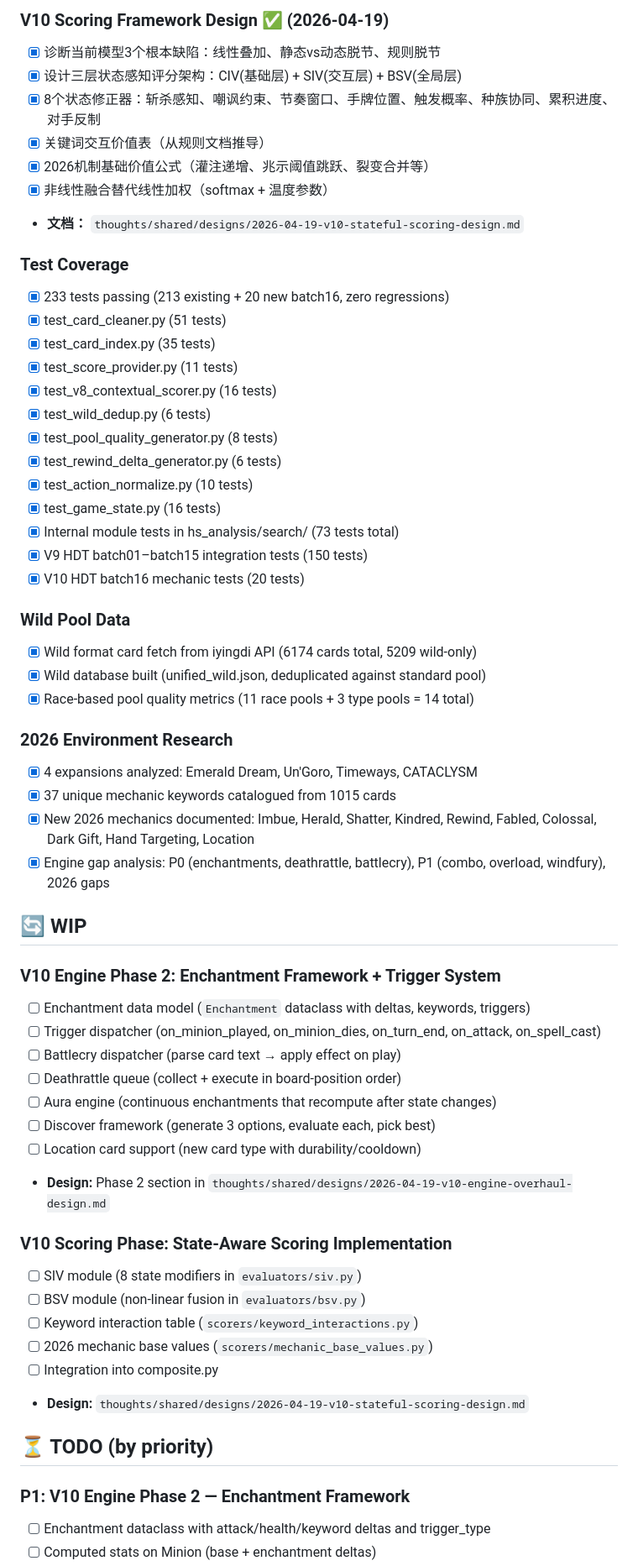
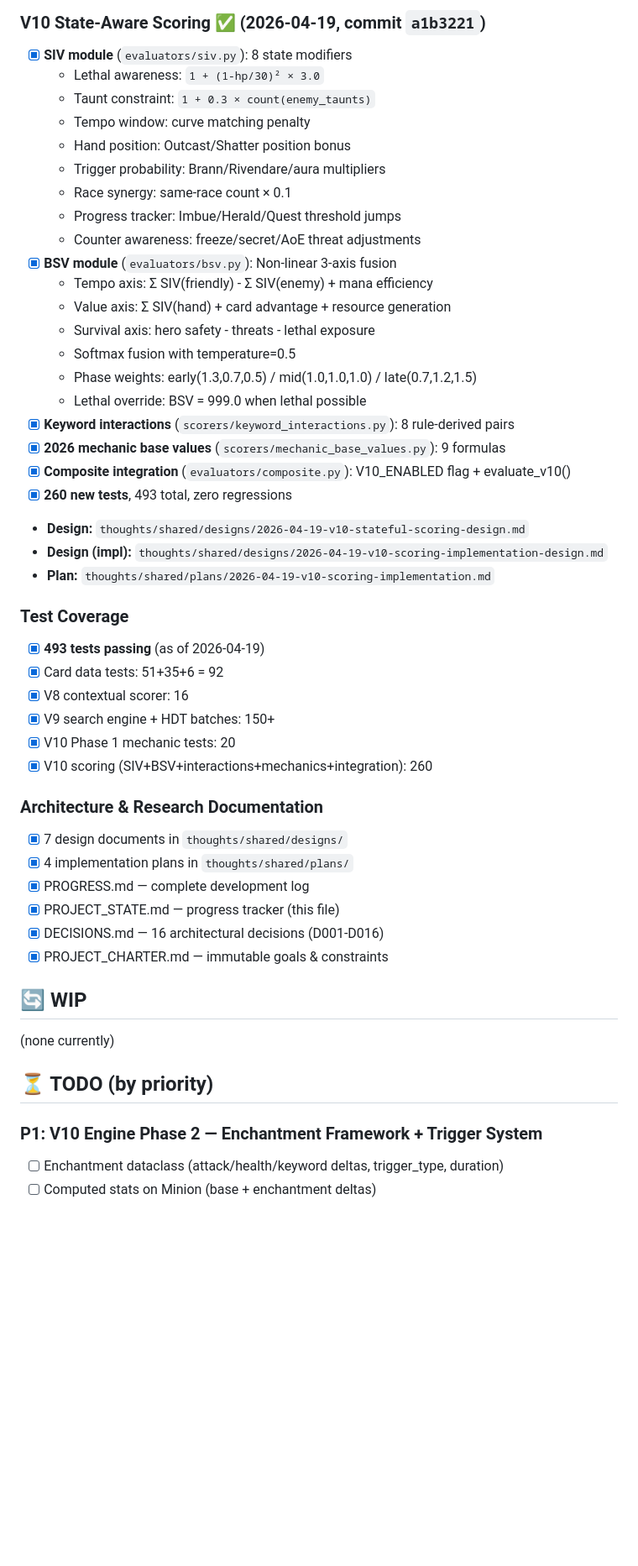
Before and after one commit to AssassinQuin/hs_analysis, a Markdown page: thoughts/PROJECT_STATE.md, the part around one of its changes. Shown at 84% size. Rendered like a GitHub page; blank space fills up the shorter version.

Commit message:
docs: update PROGRESS.md and PROJECT_STATE.md to v4.0 — full development log through V10 scoring

```diff
--- a/thoughts/PROJECT_STATE.md
+++ b/thoughts/PROJECT_STATE.md
@@ -61,61 +55,51 @@ last_changed: 2026-04-19 (Complete game rules + V10 scoring design)
 
-### V10 Scoring Framework Design ✅ (2026-04-19)
-- [x] 诊断当前模型3个根本缺陷：线性叠加、静态vs动态脱节、规则脱节
-- [x] 设计三层状态感知评分架构：CIV(基础层) + SIV(交互层) + BSV(全局层)
-- [x] 8个状态修正器：斩杀感知、嘲讽约束、节奏窗口、手牌位置、触发概率、种族协同、累积进度、对手反制
-- [x] 关键词交互价值表（从规则文档推导）
-- [x] 2026机制基础价值公式（灌注递增、兆示阈值跳跃、裂变合并等）
-- [x] 非线性融合替代线性加权（softmax + 温度参数）
-- **文档：** `thoughts/shared/designs/2026-04-19-v10-stateful-scoring-design.md`
+### V10 State-Aware Scoring ✅ (2026-04-19, commit `a1b3221`)
+- [x] **SIV module** (`evaluators/siv.py`): 8 state modifiers
+  - Lethal awareness: `1 + (1-hp/30)² × 3.0`
+  - Taunt constraint: `1 + 0.3 × count(enemy_taunts)`
+  - Tempo window: curve matching penalty
+  - Hand position: Outcast/Shatter position bonus
+  - Trigger probability: Brann/Rivendare/aura multipliers
+  - Race synergy: same-race count × 0.1
+  - Progress tracker: Imbue/Herald/Quest threshold jumps
+  - Counter awareness: freeze/secret/AoE threat adjustments
+- [x] **BSV module** (`evaluators/bsv.py`): Non-linear 3-axis fusion
+  - Tempo axis: Σ SIV(friendly) - Σ SIV(enemy) + mana efficiency
+  - Value axis: Σ SIV(hand) + card advantage + resource generation
+  - Survival axis: hero safety - threats - lethal exposure
+  - Softmax fusion with temperature=0.5
+  - Phase weights: early(1.3,0.7,0.5) / mid(1.0,1.0,1.0) / late(0.7,1.2,1.5)
+  - Lethal override: BSV = 999.0 when lethal possible
+- [x] **Keyword interactions** (`scorers/keyword_interactions.py`): 8 rule-derived pairs
+- [x] **2026 mechanic base values** (`scorers/mechanic_base_values.py`): 9 formulas
+- [x] **Composite integration** (`evaluators/composite.py`): V10_ENABLED flag + evaluate_v10()
+- [x] **260 new tests**, 493 total, zero regressions
+- **Design:** `thoughts/shared/designs/2026-04-19-v10-stateful-scoring-design.md`
+- **Design (impl):** `thoughts/shared/designs/2026-04-19-v10-scoring-implementation-design.md`
+- **Plan:** `thoughts/shared/plans/2026-04-19-v10-scoring-implementation.md`
 
 ### Test Coverage
-- [x] 233 tests passing (213 existing + 20 new batch16, zero regressions)
-- [x] test_card_cleaner.py (51 tests)
-- [x] test_card_index.py (35 tests)
-- [x] test_score_provider.py (11 tests)
-- [x] test_v8_contextual_scorer.py (16 tests)
-- [x] test_wild_dedup.py (6 tests)
-- [x] test_pool_quality_generator.py (8 tests)
-- [x] test_rewind_delta_generator.py (6 tests)
-- [x] test_action_normalize.py (10 tests)
-- [x] test_game_state.py (16 tests)
-- [x] Internal module tests in hs_analysis/search/ (73 tests total)
-- [x] V9 HDT batch01–batch15 integration tests (150 tests)
-- [x] V10 HDT batch16 mechanic tests (20 tests)
+- [x] **493 tests passing** (as of 2026-04-19)
+- [x] Card data tests: 51+35+6 = 92
+- [x] V8 contextual scorer: 16
+- [x] V9 search engine + HDT batches: 150+
+- [x] V10 Phase 1 mechanic tests: 20
+- [x] V10 scoring (SIV+BSV+interactions+mechanics+integration): 260
 
-### Wild Pool Data
-- [x] Wild format card fetch from iyingdi API (6174 cards total, 5209 wild-only)
-- [x] Wild database built (unified_wild.json, deduplicated against standard pool)
-- [x] Race-based pool quality metrics (11 race pools + 3 type pools = 14 total)
-
-### 2026 Environment Research
-- [x] 4 expansions analyzed: Emerald Dream, Un'Goro, Timeways, CATACLYSM
-- [x] 37 unique mechanic keywords catalogued from 1015 cards
-- [x] New 2026 mechanics documented: Imbue, Herald, Shatter, Kindred, Rewind, Fabled, Colossal, Dark Gift, Hand Targeting, Location
-- [x] Engine gap analysis: P0 (enchantments, deathrattle, battlecry), P1 (combo, overload, windfury), 2026 gaps
+### Architecture & Research Documentation
+- [x] 7 design documents in `thoughts/shared/designs/`
+- [x] 4 implementation plans in `thoughts/shared/plans/`
+- [x] PROGRESS.md — complete development log
+- [x] PROJECT_STATE.md — progress tracker (this file)
+- [x] DECISIONS.md — 16 architectural decisions (D001-D016)
+- [x] PROJECT_CHARTER.md — immutable goals & constraints
 
 ## 🔄 WIP
 
-### V10 Engine Phase 2: Enchantment Framework + Trigger System
-- [ ] Enchantment data model (`Enchantment` dataclass with deltas, keywords, triggers)
-- [ ] Trigger dispatcher (on_minion_played, on_minion_dies, on_turn_end, on_attack, on_spell_cast)
-- [ ] Battlecry dispatcher (parse card text → apply effect on play)
-- [ ] Deathrattle queue (collect + execute in board-position order)
-- [ ] Aura engine (continuous enchantments that recompute after state changes)
-- [ ] Discover framework (generate 3 options, evaluate each, pick best)
-- [ ] Location card support (new card type with durability/cooldown)
-- **Design:** Phase 2 section in `thoughts/shared/designs/2026-04-19-v10-engine-overhaul-design.md`
-
-### V10 Scoring Phase: State-Aware Scoring Implementation
-- [ ] SIV module (8 state modifiers in `evaluators/siv.py`)
-- [ ] BSV module (non-linear fusion in `evaluators/bsv.py`)
-- [ ] Keyword interaction table (`scorers/keyword_interactions.py`)
-- [ ] 2026 mechanic base values (`scorers/mechanic_base_values.py`)
-- [ ] Integration into composite.py
-- **Design:** `thoughts/shared/designs/2026-04-19-v10-stateful-scoring-design.md`
+(none currently)
 
 ## ⏳ TODO (by priority)
 
-### P1: V10 Engine Phase 2 — Enchantment Framework
-- [ ] Enchantment dataclass with attack/health/keyword deltas and trigger_type
+### P1: V10 Engine Phase 2 — Enchantment Framework + Trigger System
+- [ ] Enchantment dataclass (attack/health/keyword deltas, trigger_type, duration)
 - [ ] Computed stats on Minion (base + enchantment deltas)
```
Also changed, not shown: other parts of thoughts/PROJECT_STATE.md (+54 -83 lines), PROGRESS.md (+243 -209 lines).
